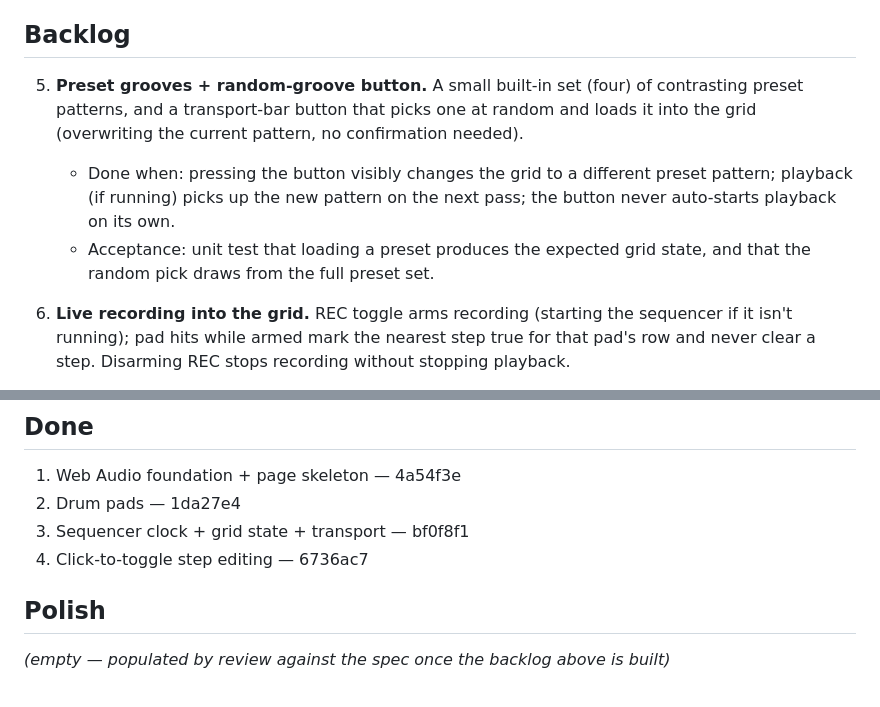
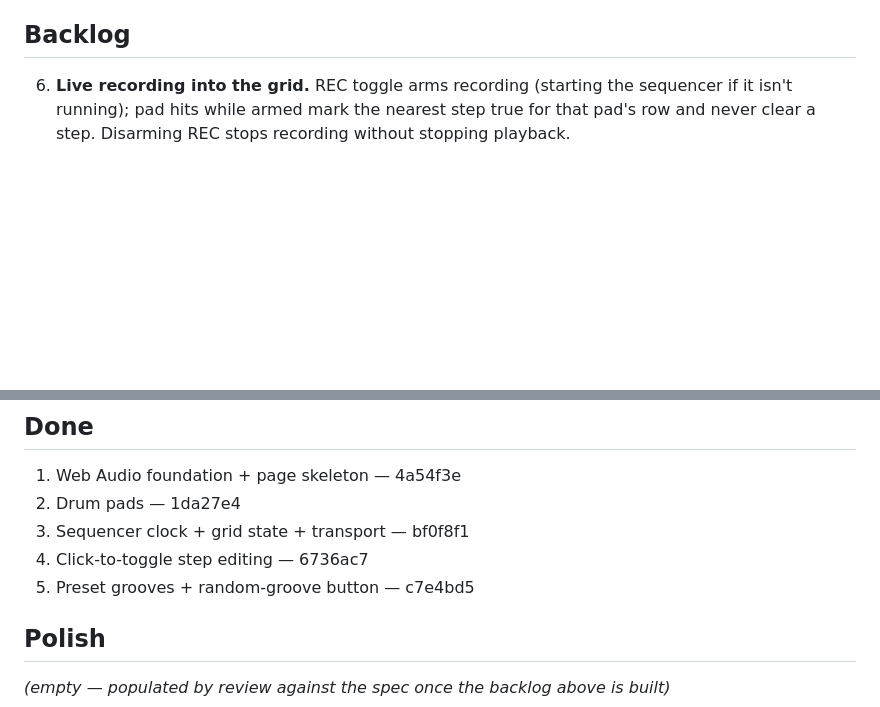
Before and after one commit to comp4020-agentic-coding-studio/comp4020-crit4-mattxreynolds, a Markdown page: TASKS.md, 2 parts joined by grey strips. Rendered like a GitHub page; blank space fills up the shorter version.

Commit message:
tasks: mark task 5 done

```diff
--- a/TASKS.md
+++ b/TASKS.md
@@ -15,16 +15,6 @@ not by a test — say so per task rather than chasing an automated check for
 something a test can't see.
 
 ## Backlog
-
-5. **Preset grooves + random-groove button.** A small built-in set (four)
-   of contrasting preset patterns, and a transport-bar button that picks one
-   at random and loads it into the grid (overwriting the current pattern, no
-   confirmation needed).
-   - Done when: pressing the button visibly changes the grid to a different
-     preset pattern; playback (if running) picks up the new pattern on the
-     next pass; the button never auto-starts playback on its own.
-   - Acceptance: unit test that loading a preset produces the expected grid
-     state, and that the random pick draws from the full preset set.
 
 6. **Live recording into the grid.** REC toggle arms recording (starting the
    sequencer if it isn't running); pad hits while armed mark the nearest
@@ -105,6 +95,7 @@ _(empty)_
 2. Drum pads — 1da27e4
 3. Sequencer clock + grid state + transport — bf0f8f1
 4. Click-to-toggle step editing — 6736ac7
+5. Preset grooves + random-groove button — c7e4bd5
 
 ## Polish
 
```
